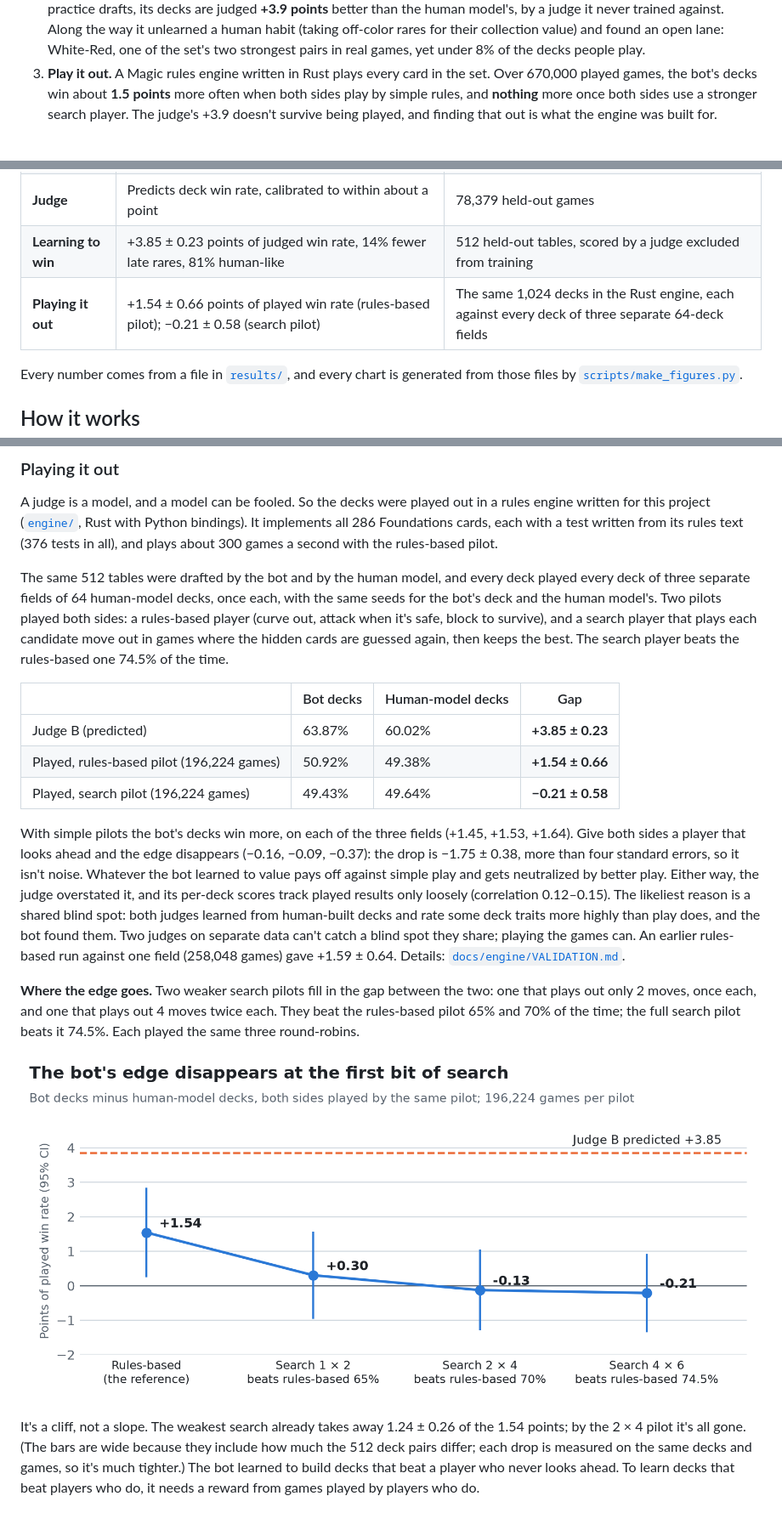
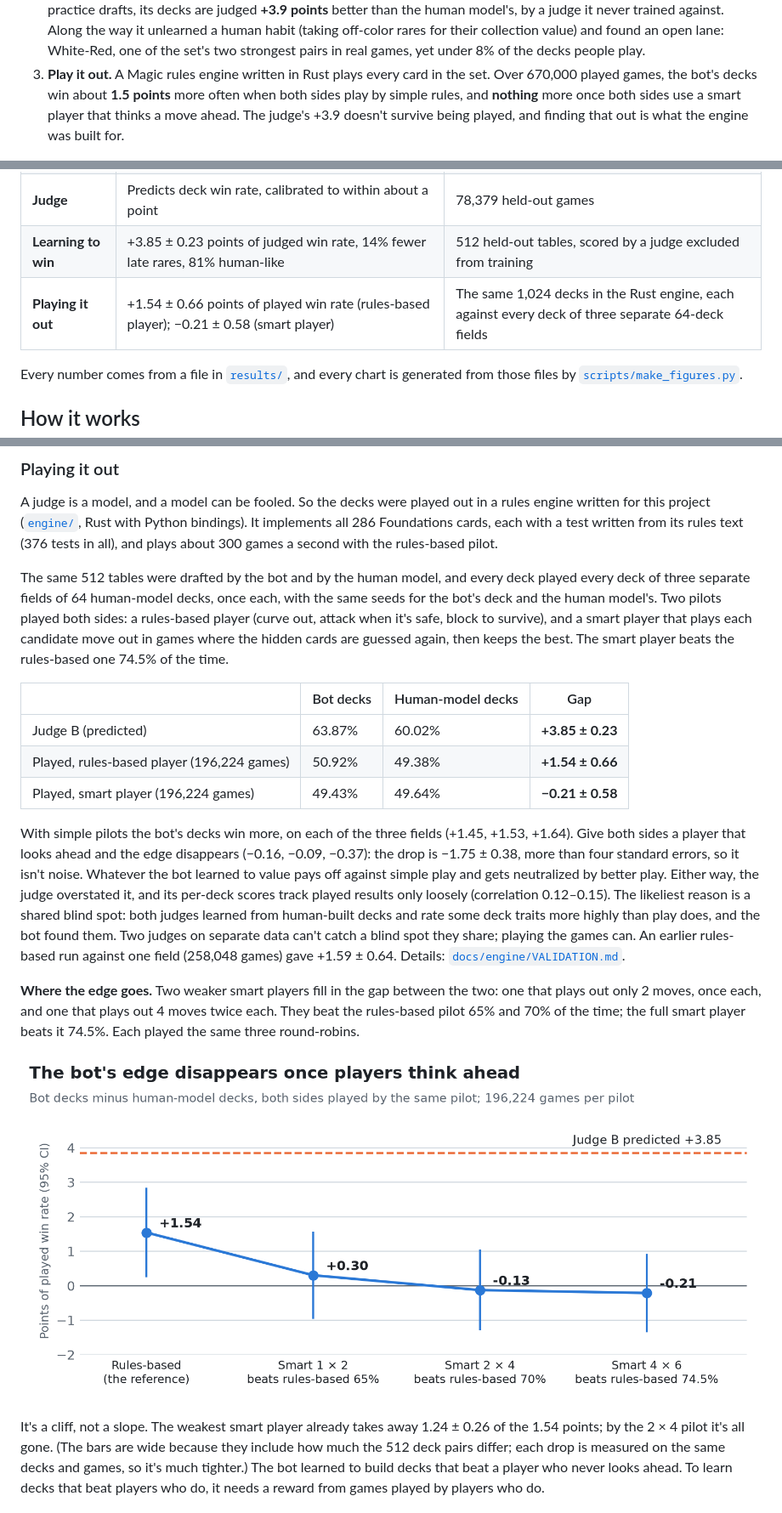
Before and after one commit to AdamLiscia/bolt-the-bird, a Markdown page: README.md, 3 parts joined by grey strips. Shown at 85% size. GitHub-like rendering; pictures changed too: docs/figures/pilot-ladder-light.png.

```diff
--- a/README.md
+++ b/README.md
@@ -30,7 +30,7 @@ Bolt the Bird learns this in two stages:
    two strongest pairs in real games, yet under 8% of the decks people play.
 3. **Play it out.** A Magic rules engine written in Rust plays every card in the set. Over 670,000
    played games, the bot's decks win about **1.5 points** more often when both sides play by simple
-   rules, and **nothing** more once both sides use a stronger search player. The judge's +3.9 doesn't
+   rules, and **nothing** more once both sides use a smart player that thinks a move ahead. The judge's +3.9 doesn't
    survive being played, and finding that out is what the engine was built for.
 
 <picture>
@@ -46,7 +46,7 @@ Bolt the Bird learns this in two stages:
 | **Finding** | Humans take off-color rares 3.2× as often as off-color commons, and strong drafters do it just as much | Packs 2–3 of 131,183 drafts |
 | **Judge** | Predicts deck win rate, calibrated to within about a point | 78,379 held-out games |
 | **Learning to win** | +3.85 ± 0.23 points of judged win rate, 14% fewer late rares, 81% human-like | 512 held-out tables, scored by a judge excluded from training |
-| **Playing it out** | +1.54 ± 0.66 points of played win rate (rules-based pilot); −0.21 ± 0.58 (search pilot) | The same 1,024 decks in the Rust engine, each against every deck of three separate 64-deck fields |
+| **Playing it out** | +1.54 ± 0.66 points of played win rate (rules-based player); −0.21 ± 0.58 (smart player) | The same 1,024 decks in the Rust engine, each against every deck of three separate 64-deck fields |
 
 Every number comes from a file in [`results/`](results/), and every chart is generated from those files
 by [`scripts/make_figures.py`](scripts/make_figures.py).
@@ -250,15 +250,15 @@ Foundations cards, each with a test written from its rules text (376 tests in al
 The same 512 tables were drafted by the bot and by the human model, and every deck played every
 deck of three separate fields of 64 human-model decks, once each, with the same seeds for the bot's
 deck and the human model's. Two pilots played both sides: a rules-based player (curve out, attack
-when it's safe, block to survive), and a search player that plays each candidate move out in
-games where the hidden cards are guessed again, then keeps the best. The search player beats the
+when it's safe, block to survive), and a smart player that plays each candidate move out in
+games where the hidden cards are guessed again, then keeps the best. The smart player beats the
 rules-based one 74.5% of the time.
 
 | | Bot decks | Human-model decks | Gap |
 |---|---|---|---|
 | Judge B (predicted) | 63.87% | 60.02% | **+3.85 ± 0.23** |
-| Played, rules-based pilot (196,224 games) | 50.92% | 49.38% | **+1.54 ± 0.66** |
-| Played, search pilot (196,224 games) | 49.43% | 49.64% | **−0.21 ± 0.58** |
+| Played, rules-based player (196,224 games) | 50.92% | 49.38% | **+1.54 ± 0.66** |
+| Played, smart player (196,224 games) | 49.43% | 49.64% | **−0.21 ± 0.58** |
 
 With simple pilots the bot's decks win more, on each of the three fields (+1.45, +1.53, +1.64).
 Give both sides a player that looks ahead and the edge disappears (−0.16, −0.09, −0.37): the drop
@@ -271,9 +271,9 @@ can't catch a blind spot they share; playing the games can. An earlier rules-bas
 field (258,048 games) gave +1.59 ± 0.64. Details:
 [`docs/engine/VALIDATION.md`](docs/engine/VALIDATION.md).
 
-**Where the edge goes.** Two weaker search pilots fill in the gap between the two: one that plays
+**Where the edge goes.** Two weaker smart players fill in the gap between the two: one that plays
 out only 2 moves, once each, and one that plays out 4 moves twice each. They beat the rules-based
-pilot 65% and 70% of the time; the full search pilot beats it 74.5%. Each played the same three
+pilot 65% and 70% of the time; the full smart player beats it 74.5%. Each played the same three
 round-robins.
 
 <picture>
@@ -282,6 +282,6 @@ round-robins.
 </picture>
 
-It's a cliff, not a slope. The weakest search already takes away 1.24 ± 0.26 of the 1.54 points;
+It's a cliff, not a slope. The weakest smart player already takes away 1.24 ± 0.26 of the 1.54 points;
 by the 2 × 4 pilot it's all gone. (The bars are wide because they include how much the 512 deck
 pairs differ; each drop is measured on the same decks and games, so it's much tighter.) The bot
 learned to build decks that beat a player who never looks ahead. To learn decks that beat
```
Also changed, not shown: other parts of README.md (+1 -1 lines), PLAN.md (+4 -3 lines), docs/MODEL_CARD.md (+1 -1 lines), docs/figures/pilot-ladder-dark.png, 3 other files.
